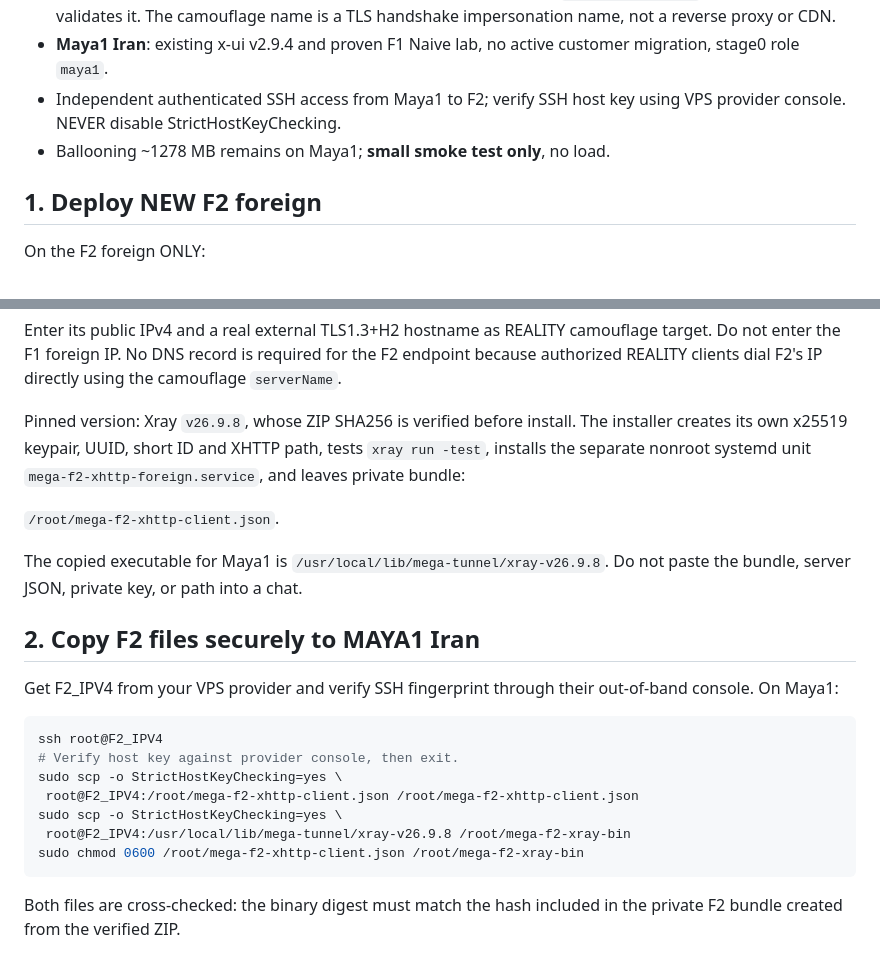
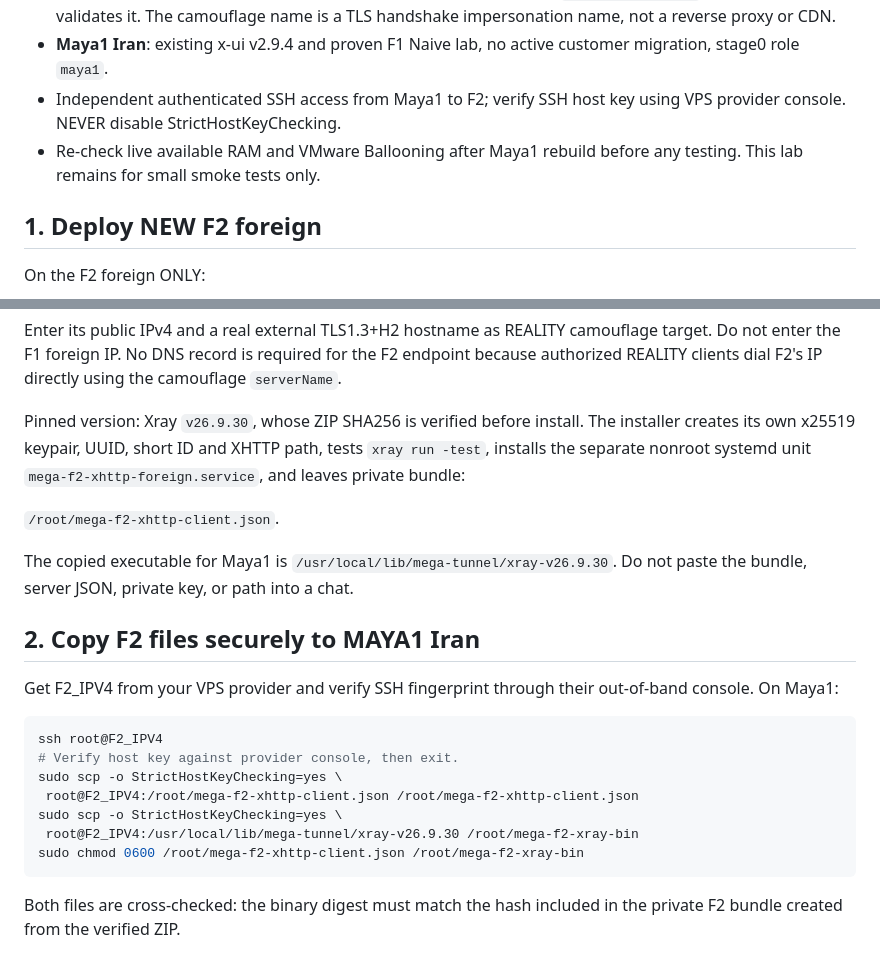
Before and after one commit to aliiitavazoeiii-afk/mega-tunnel, a Markdown page: docs/STAGE2-XHTTP-LAB.md, 2 parts joined by grey strips. Drawn GitHub-style.

````diff
--- a/docs/STAGE2-XHTTP-LAB.md
+++ b/docs/STAGE2-XHTTP-LAB.md
@@ -21,7 +21,7 @@ out-of-band and pinned to a single F2. Client port `127.0.0.1:17996`.
   no active customer migration, stage0 role `maya1`.
 - Independent authenticated SSH access from Maya1 to F2; verify SSH host
   key using VPS provider console. NEVER disable StrictHostKeyChecking.
-- Ballooning ~1278 MB remains on Maya1; **small smoke test only**, no load.
+- Re-check live available RAM and VMware Ballooning after Maya1 rebuild before any testing. This lab remains for small smoke tests only.
 
 ## 1. Deploy NEW F2 foreign
 
@@ -41,7 +41,7 @@ camouflage target. Do not enter the F1 foreign IP. No DNS record is
 required for the F2 endpoint because authorized REALITY clients dial F2's
 IP directly using the camouflage `serverName`.
 
-Pinned version: Xray `v26.9.8`, whose ZIP SHA256 is verified before
+Pinned version: Xray `v26.9.30`, whose ZIP SHA256 is verified before
 install. The installer creates its own x25519 keypair, UUID, short ID
 and XHTTP path, tests `xray run -test`, installs the separate nonroot
 systemd unit `mega-f2-xhttp-foreign.service`, and leaves private bundle:
@@ -49,7 +49,7 @@ systemd unit `mega-f2-xhttp-foreign.service`, and leaves private bundle:
 `/root/mega-f2-xhttp-client.json`.
 
 The copied executable for Maya1 is
-`/usr/local/lib/mega-tunnel/xray-v26.9.8`. Do not paste the bundle,
+`/usr/local/lib/mega-tunnel/xray-v26.9.30`. Do not paste the bundle,
 server JSON, private key, or path into a chat.
 
 ## 2. Copy F2 files securely to MAYA1 Iran
@@ -63,7 +63,7 @@ ssh root@F2_IPV4
 sudo scp -o StrictHostKeyChecking=yes \
  root@F2_IPV4:/root/mega-f2-xhttp-client.json /root/mega-f2-xhttp-client.json
 sudo scp -o StrictHostKeyChecking=yes \
- root@F2_IPV4:/usr/local/lib/mega-tunnel/xray-v26.9.8 /root/mega-f2-xray-bin
+ root@F2_IPV4:/usr/local/lib/mega-tunnel/xray-v26.9.30 /root/mega-f2-xray-bin
 sudo chmod 0600 /root/mega-f2-xhttp-client.json /root/mega-f2-xray-bin
 ```
 
````
